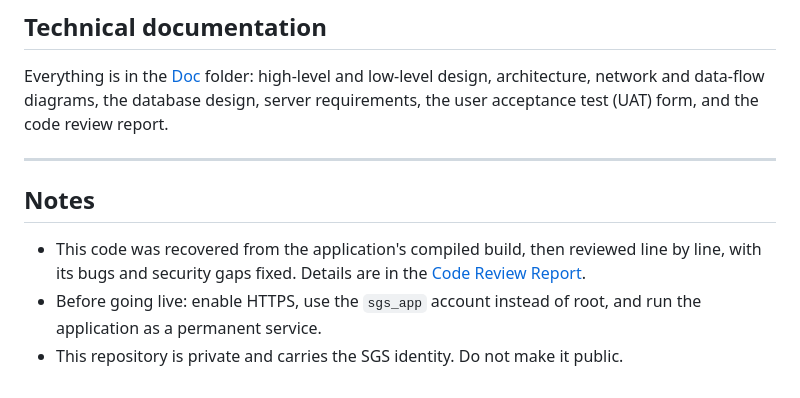
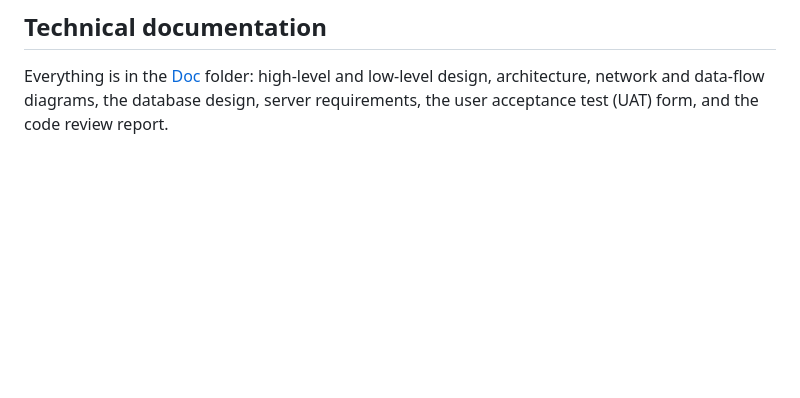
Before and after one commit to khalidalkhamissi/SGSPortal, a Markdown page: README.md, the part around the change. Drawn GitHub-style; blank space fills up the shorter version.

```diff
--- a/README.md
+++ b/README.md
@@ -190,13 +190,3 @@ run.bat                One-click start
 
 Everything is in the [Doc](Doc/README.md) folder: high-level and low-level design, architecture, network and data-flow
 diagrams, the database design, server requirements, the user acceptance test (UAT) form, and the code review report.
-
----
-
-## Notes
-
-- This code was recovered from the application's compiled build, then reviewed line by line, with its bugs and security
-  gaps fixed. Details are in the [Code Review Report](Doc/12-Code-Review-Report.md).
-- Before going live: enable HTTPS, use the `sgs_app` account instead of root, and run the application as a permanent
-  service.
-- This repository is private and carries the SGS identity. Do not make it public.
```
